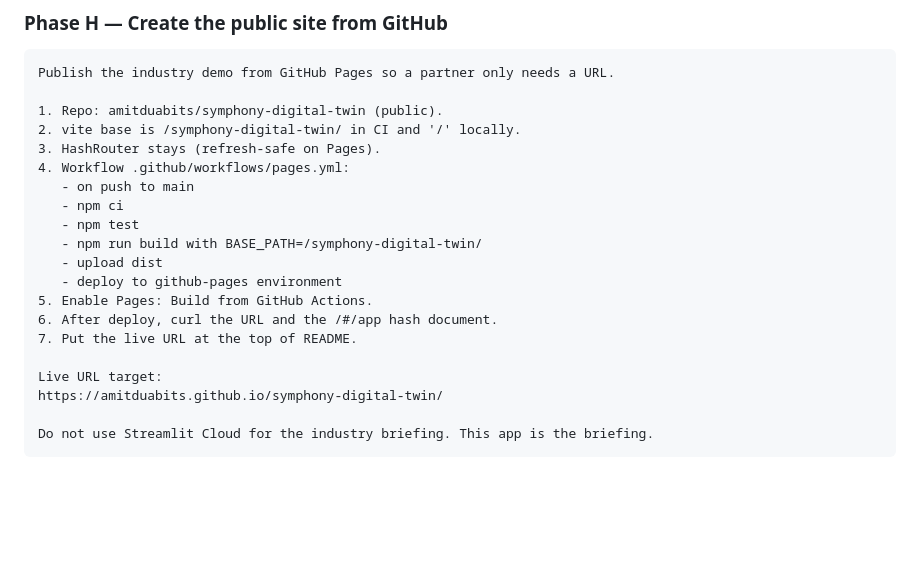
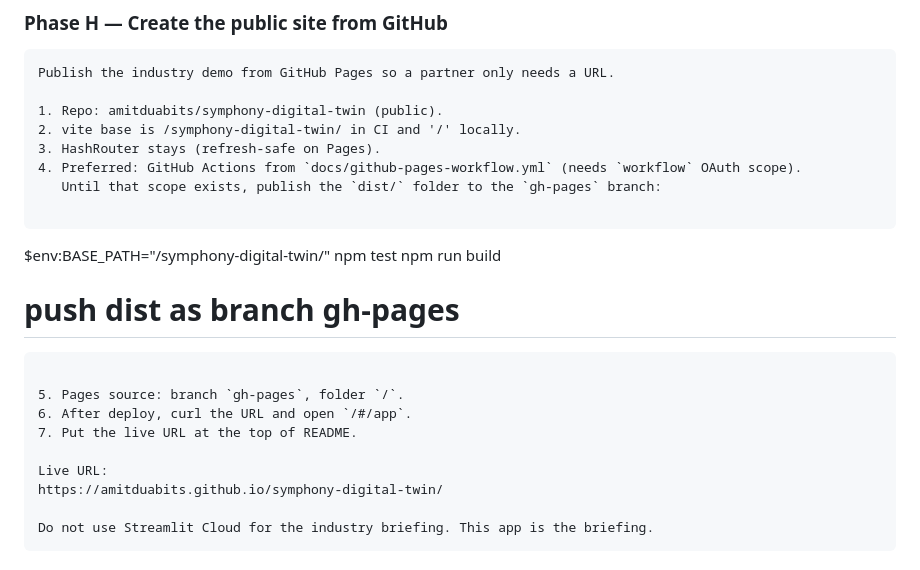
Before and after one commit to amitduabits/symphony-digital-twin, a Markdown page: PROMPTBOOK.md, the part around the change. GitHub-like rendering; blank space fills up the shorter version.

Commit message:
docs: record gh-pages publish path in the promptbook

````diff
--- a/PROMPTBOOK.md
+++ b/PROMPTBOOK.md
@@ -272,18 +272,21 @@ Publish the industry demo from GitHub Pages so a partner only needs a URL.
 1. Repo: amitduabits/symphony-digital-twin (public).
 2. vite base is /symphony-digital-twin/ in CI and '/' locally.
 3. HashRouter stays (refresh-safe on Pages).
-4. Workflow .github/workflows/pages.yml:
-   - on push to main
-   - npm ci
-   - npm test
-   - npm run build with BASE_PATH=/symphony-digital-twin/
-   - upload dist
-   - deploy to github-pages environment
-5. Enable Pages: Build from GitHub Actions.
-6. After deploy, curl the URL and the /#/app hash document.
+4. Preferred: GitHub Actions from `docs/github-pages-workflow.yml` (needs `workflow` OAuth scope).
+   Until that scope exists, publish the `dist/` folder to the `gh-pages` branch:
+
+   ```
+   $env:BASE_PATH="/symphony-digital-twin/"
+   npm test
+   npm run build
+   # push dist as branch gh-pages
+   ```
+
+5. Pages source: branch `gh-pages`, folder `/`.
+6. After deploy, curl the URL and open `/#/app`.
 7. Put the live URL at the top of README.
 
-Live URL target:
+Live URL:
 https://amitduabits.github.io/symphony-digital-twin/
 
 Do not use Streamlit Cloud for the industry briefing. This app is the briefing.
````
